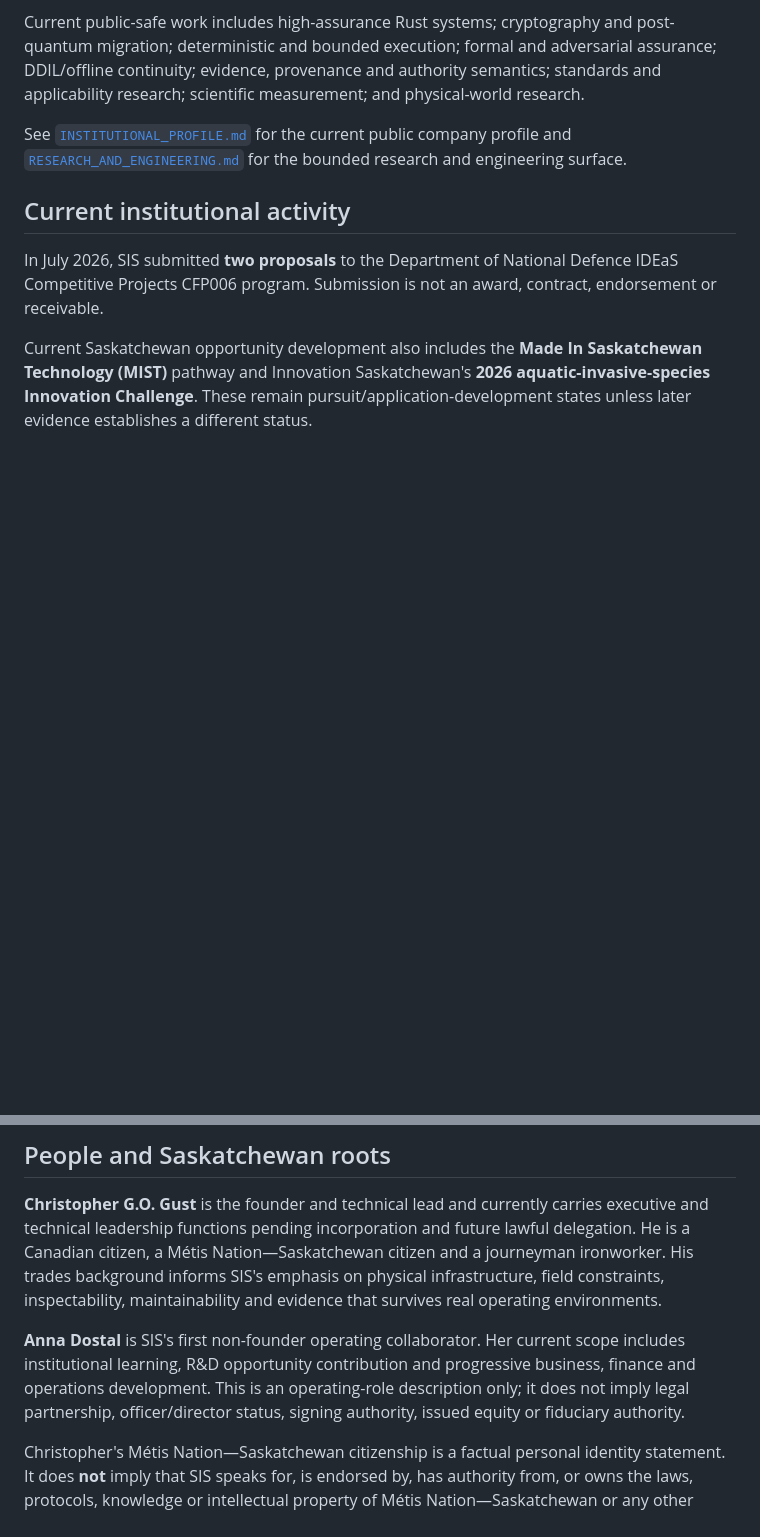
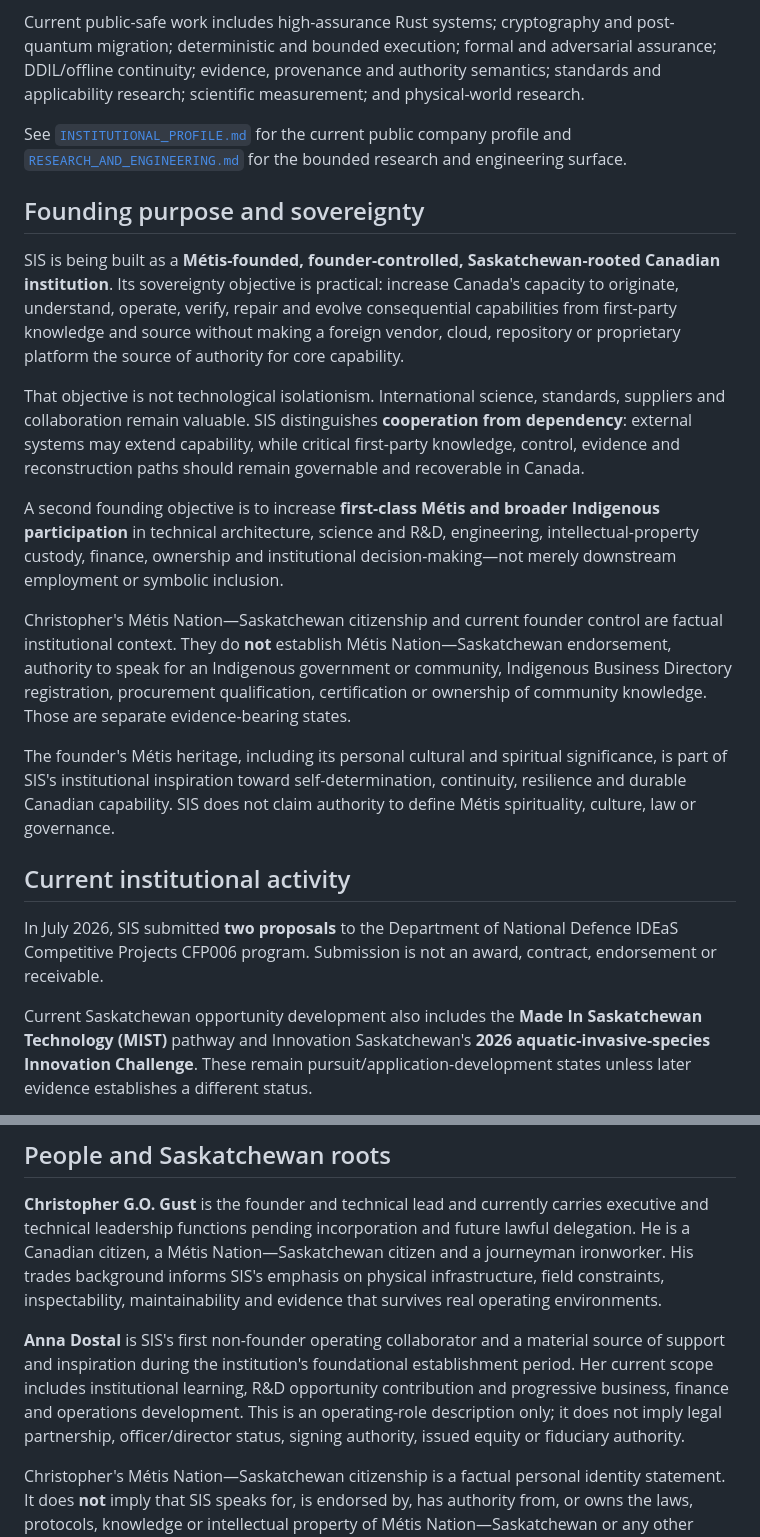
Before and after one commit to sovereignintegritysystems/Sovereign-Integrity-Systems, a Markdown page: README.md, 2 parts joined by grey strips. GitHub-like rendering; blank space fills up the shorter version.

Commit message:
docs: clarify Canadian Métis-rooted founding purpose

```diff
--- a/README.md
+++ b/README.md
@@ -27,6 +27,18 @@ Current public-safe work includes high-assurance Rust systems; cryptography and
 
 See [`INSTITUTIONAL_PROFILE.md`](INSTITUTIONAL_PROFILE.md) for the current public company profile and [`RESEARCH_AND_ENGINEERING.md`](RESEARCH_AND_ENGINEERING.md) for the bounded research and engineering surface.
 
+## Founding purpose and sovereignty
+
+SIS is being built as a **Métis-founded, founder-controlled, Saskatchewan-rooted Canadian institution**. Its sovereignty objective is practical: increase Canada's capacity to originate, understand, operate, verify, repair and evolve consequential capabilities from first-party knowledge and source without making a foreign vendor, cloud, repository or proprietary platform the source of authority for core capability.
+
+That objective is not technological isolationism. International science, standards, suppliers and collaboration remain valuable. SIS distinguishes **cooperation from dependency**: external systems may extend capability, while critical first-party knowledge, control, evidence and reconstruction paths should remain governable and recoverable in Canada.
+
+A second founding objective is to increase **first-class Métis and broader Indigenous participation** in technical architecture, science and R&D, engineering, intellectual-property custody, finance, ownership and institutional decision-making—not merely downstream employment or symbolic inclusion.
+
+Christopher's Métis Nation—Saskatchewan citizenship and current founder control are factual institutional context. They do **not** establish Métis Nation—Saskatchewan endorsement, authority to speak for an Indigenous government or community, Indigenous Business Directory registration, procurement qualification, certification or ownership of community knowledge. Those are separate evidence-bearing states.
+
+The founder's Métis heritage, including its personal cultural and spiritual significance, is part of SIS's institutional inspiration toward self-determination, continuity, resilience and durable Canadian capability. SIS does not claim authority to define Métis spirituality, culture, law or governance.
+
 ## Current institutional activity
 
 In July 2026, SIS submitted **two proposals** to the Department of National Defence IDEaS Competitive Projects CFP006 program. Submission is not an award, contract, endorsement or receivable.
@@ -39,7 +51,7 @@ Internal program names, unpublished proposal mechanisms, detailed claim combinat
 
 **Christopher G.O. Gust** is the founder and technical lead and currently carries executive and technical leadership functions pending incorporation and future lawful delegation. He is a Canadian citizen, a Métis Nation—Saskatchewan citizen and a journeyman ironworker. His trades background informs SIS's emphasis on physical infrastructure, field constraints, inspectability, maintainability and evidence that survives real operating environments.
 
-**Anna Dostal** is SIS's first non-founder operating collaborator. Her current scope includes institutional learning, R&D opportunity contribution and progressive business, finance and operations development. This is an operating-role description only; it does not imply legal partnership, officer/director status, signing authority, issued equity or fiduciary authority.
+**Anna Dostal** is SIS's first non-founder operating collaborator and a material source of support and inspiration during the institution's foundational establishment period. Her current scope includes institutional learning, R&D opportunity contribution and progressive business, finance and operations development. This is an operating-role description only; it does not imply legal partnership, officer/director status, signing authority, issued equity or fiduciary authority.
 
 Christopher's Métis Nation—Saskatchewan citizenship is a factual personal identity statement. It does **not** imply that SIS speaks for, is endorsed by, has authority from, or owns the laws, protocols, knowledge or intellectual property of Métis Nation—Saskatchewan or any other Indigenous government, Nation, community or organization. Any such relationship or authority requires its own explicit evidence and consent.
 
```
